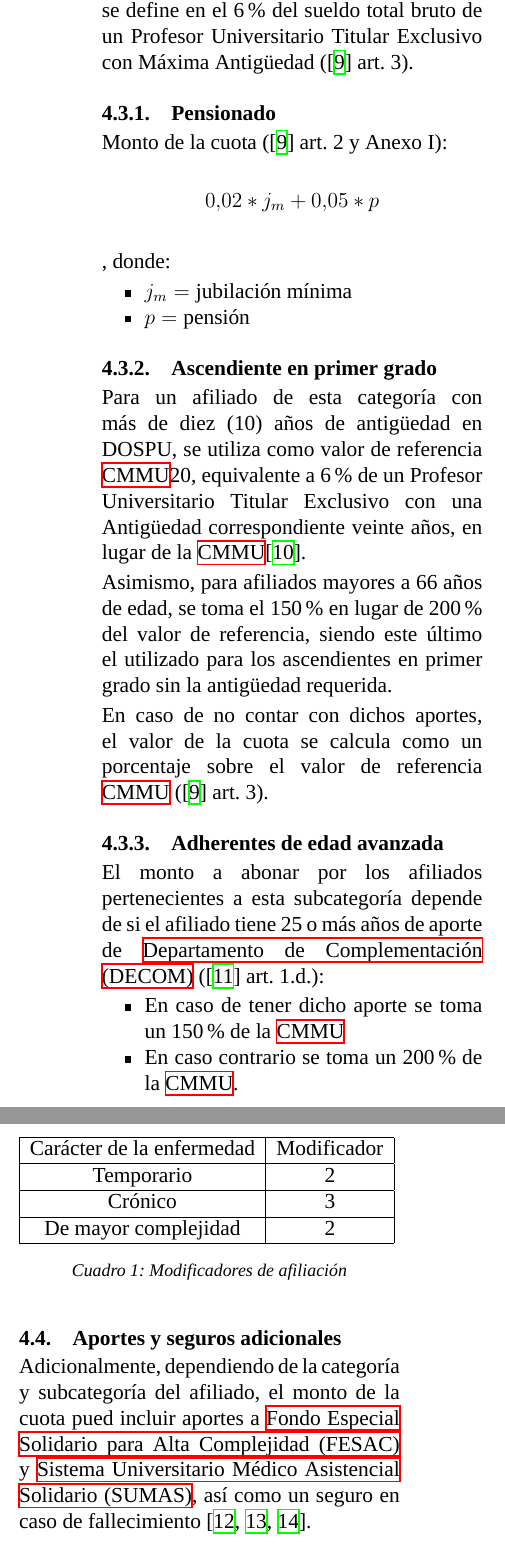
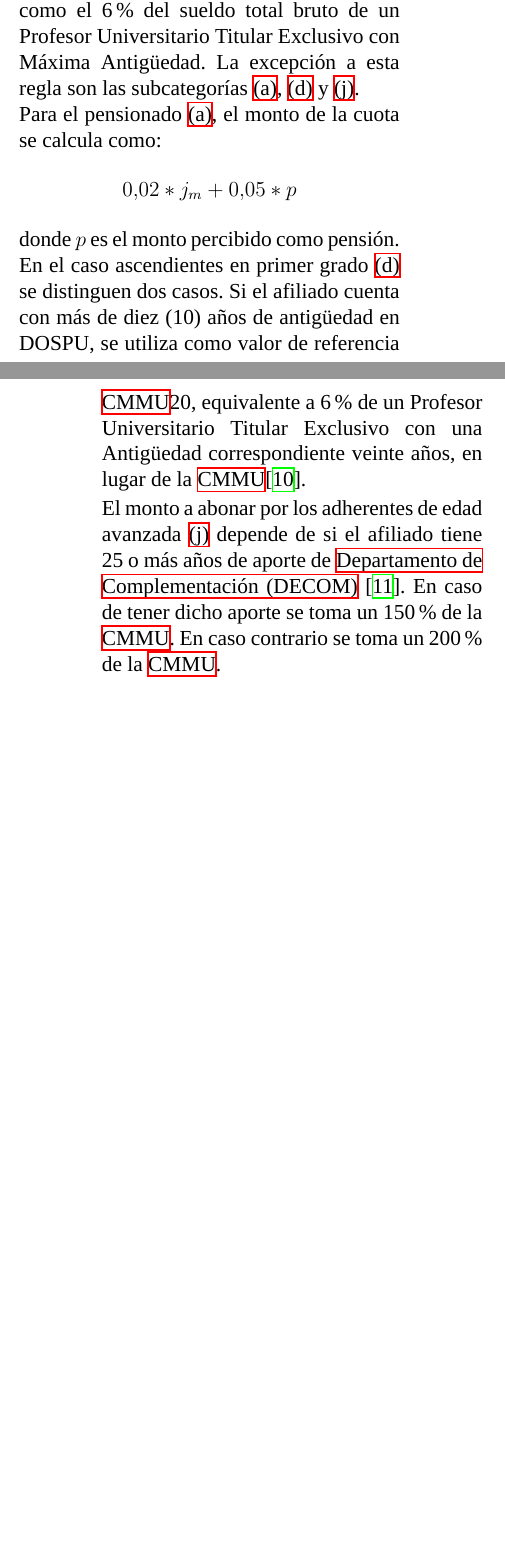
Before and after one commit to IvanB101/informe-conaiisi, a LaTeX paper (main.tex, which reads reglas.tex): two parts of the columns of page 5 of 10 before the commit and two parts of the columns of pages 4 and 5 of 9 after it, joined at a grey line, cut so that both start at the same text, the shorter picture padded with empty space. Compiled offline with XeLaTeX; a missing font is replaced by an installed copy or a similar font.

Commit message:
reglas done

```diff
--- a/reglas.tex
+++ b/reglas.tex
@@ -40,32 +55,29 @@ Según \cite{dospuRes21} art. 3 para los afiliados de esta categoría, a excepci
 
-La \acrfull{cmmu} se define en el 6 \% del sueldo total bruto de un Profesor Universitario Titular Exclusivo con Máxima Antigüedad (\cite{dospuRes21} art. 3).
+El monto de la cuota para los afiliados de esta categoría se calcula como un porcentaje sobre el valor de referencia \acrfull{cmmu}, la cual se define como el 6 \% del sueldo total bruto de un Profesor Universitario Titular Exclusivo con Máxima Antigüedad. %(\cite{dospuRes21} art. 3).
+La excepción a esta regla son las subcategorías \ref{item:pensionado}, \ref{item:ascendientes} y \ref{item:avanzada}.
 
-\subsubsection{Pensionado}\label{sssec:pensionado}
-Monto de la cuota (\cite{dospuRes21} art. 2 y Anexo I):
+% \subsubsection{Pensionado}
+% \label{sssec:pensionado}
+
+Para el pensionado \ref{item:pensionado}, el monto de la cuota se calcula como:
 \begin{displaymath}
 0.02 * j_m + 0.05 * p
 \end{displaymath}
+donde $p$ es el monto percibido como pensión.
 
-, donde:
-\begin{itemize}
-    \item $j_m = \text{jubilación mínima}$
-    \item $p = \text{pensión}$
-\end{itemize}
+% \subsubsection{Ascendiente en primer grado}
+En el caso ascendientes en primer grado \ref{item:ascendientes} se distinguen dos casos.
+Si el afiliado cuenta con más de diez (10) años de antigüedad en DOSPU, se utiliza como valor de referencia \acrshort{cmmu}20, equivalente a 6\% de un Profesor Universitario Titular Exclusivo con una Antigüedad correspondiente veinte años, en lugar de la \acrshort{cmmu}\cite{dospuRes60}.
 
-\subsubsection{Ascendiente en primer grado}
-Para un afiliado de esta categoría con más de diez (10) años de antigüedad en DOSPU, se utiliza como valor de referencia \acrshort{cmmu}20, equivalente a 6\% de un Profesor Universitario Titular Exclusivo con una Antigüedad correspondiente veinte años, en lugar de la \acrshort{cmmu}\cite{dospuRes60}.
+% Asimismo, para afiliados mayores a 66 años de edad, se toma el 150\% en lugar de 200\% del valor de referencia, siendo este último el utilizado para los ascendientes en primer grado sin la antigüedad requerida.
 
-Asimismo, para afiliados mayores a 66 años de edad, se toma el 150\% en lugar de 200\% del valor de referencia, siendo este último el utilizado para los ascendientes en primer grado sin la antigüedad requerida.
+% En caso de no contar con dichos aportes, el valor de la cuota se calcula como un porcentaje sobre el valor de referencia \acrshort{cmmu} (\cite{dospuRes21} art. 3).
 
-En caso de no contar con dichos aportes, el valor de la cuota se calcula como un porcentaje sobre el valor de referencia \acrshort{cmmu} (\cite{dospuRes21} art. 3).
+% \subsubsection{Adherentes de edad avanzada}
+% \label{sssec:edad_avanzada}
 
-\subsubsection{Adherentes de edad avanzada}\label{sssec:edad_avanzada}
-El monto a abonar por los afiliados pertenecientes a esta subcategoría depende de si el afiliado tiene 25 o más años de aporte de \acrfull{decom} (\cite{dospuRes7} art. 1.d.):
-\begin{itemize}
-    \item En caso de tener dicho aporte se toma un 150\% de la \acrshort{cmmu}
-    \item En caso contrario se toma un 200\% de la \acrshort{cmmu}.
-\end{itemize}
+El monto a abonar por los adherentes de edad avanzada \ref{item:avanzada} depende de si el afiliado tiene 25 o más años de aporte de \acrfull{decom} \cite{dospuRes7}.
+En caso de tener dicho aporte se toma un 150\% de la \acrshort{cmmu}.
+En caso contrario se toma un 200\% de la \acrshort{cmmu}.
 
-\subsection{Aportes y seguros adicionales}
-Adicionalmente, dependiendo de la categoría y subcategoría del afiliado, el monto de la cuota pued incluir aportes a \acrfull{fesac} y \acrfull{sumas}, así como un seguro en caso de fallecimiento \cite{dospuRes31, dospuRes43, dospuRes71}.
 
@@ -74,12 +85,17 @@ Para afiliados voluntarios adherente que ingresen con enfermedades preexistentes
 
-\begin{table}
-\begin{tabular}{|c|c|}
-    \hline
-    Carácter de la enfermedad & Modificador \\ \hline
-    Temporario & 2 \\ \hline
-    Crónico & 3 \\ \hline
-    De mayor complejidad & 2 \\ \hline
-\end{tabular}
-\caption{Modificadores de afiliación}
-\label{tbl:modificadores}
-\end{table}
+% Adicionalmente, dependiendo de la categoría y subcategoría del afiliado, el monto de la cuota pued incluir aportes a \acrfull{fesac} y \acrfull{sumas}, así como un seguro en caso de fallecimiento \cite{dospuRes31, dospuRes43, dospuRes71}.
+
+% \subsection{Modificadores de afiliación}
+% Para afiliados voluntarios adherente que ingresen con enfermedades preexistentes o que excedan la edad de 65 años se aplica un modificador al monto de la cuota cálculada, el cual depende del carácter de la enferdad del afiliado (ver \cref{tbl:modificadores}).
+
+% \begin{table}
+% \begin{tabular}{|c|c|}
+%     \hline
+%     Carácter de la enfermedad & Modificador \\ \hline
+%     Temporario & 2 \\ \hline
+%     Crónico & 3 \\ \hline
+%     De mayor complejidad & 2 \\ \hline
+% \end{tabular}
+% \caption{Modificadores de afiliación}
+% \label{tbl:modificadores}
+% \end{table}
```
Also changed, not shown: reglas.tex (64 more changed lines).
